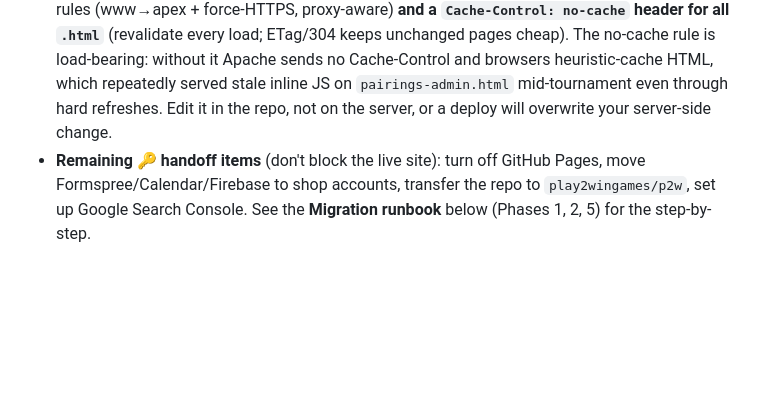
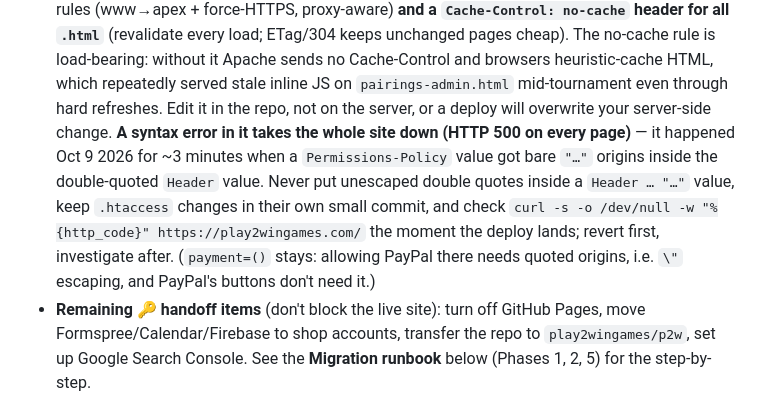
Before and after one commit to cmclark00/p2w, a Markdown page: CLAUDE.md, the part around the change. Rendered like a GitHub page; blank space fills up the shorter version.

Commit message:
Docs: note the Oct 9 .htaccess outage and how to avoid it
Co-Authored-By: Claude Opus 5.5 <noreply@anthropic.com>

```diff
--- a/CLAUDE.md
+++ b/CLAUDE.md
@@ -46,7 +46,15 @@ in Knoxville, TN. No build step, no framework, no bundler — edit files directl
   heuristic-cache HTML, which repeatedly served stale inline JS on
   `pairings-admin.html` mid-tournament even through hard refreshes. Edit it
   in the repo, not on the server, or a deploy will overwrite your
-  server-side change.
+  server-side change. **A syntax error in it takes the whole site down
+  (HTTP 500 on every page)** — it happened Oct 9 2026 for ~3 minutes when
+  a `Permissions-Policy` value got bare `"…"` origins inside the
+  double-quoted `Header` value. Never put unescaped double quotes inside a
+  `Header … "…"` value, keep `.htaccess` changes in their own small
+  commit, and check `curl -s -o /dev/null -w "%{http_code}"
+  https://play2wingames.com/` the moment the deploy lands; revert first,
+  investigate after. (`payment=()` stays: allowing PayPal there needs
+  quoted origins, i.e. `\"` escaping, and PayPal's buttons don't need it.)
 - **Remaining 🔑 handoff items** (don't block the live site): turn off
   GitHub Pages, move Formspree/Calendar/Firebase to shop accounts, transfer
   the repo to `play2wingames/p2w`, set up Google Search Console. See the
```
